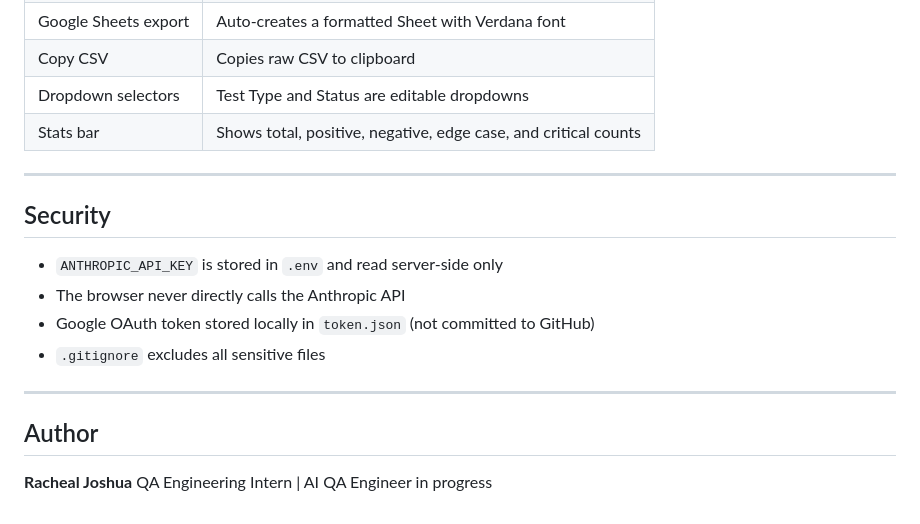
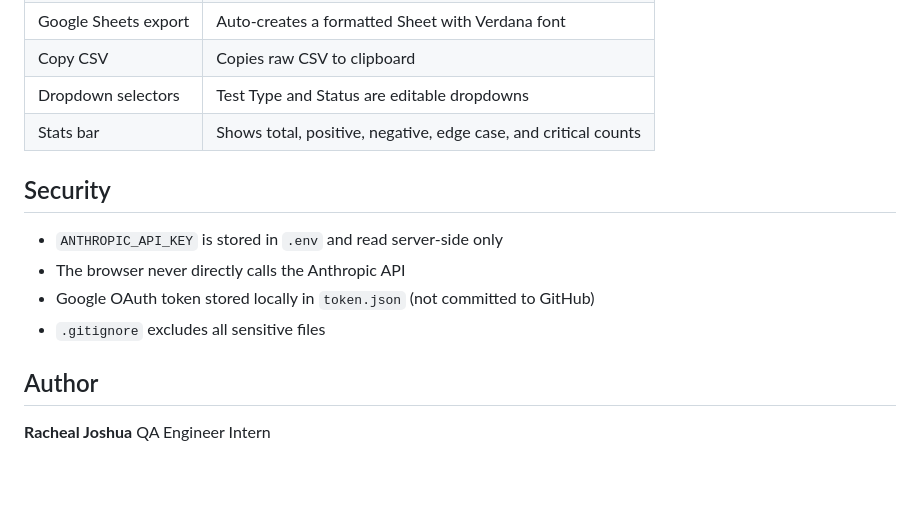
Before and after one commit to RachieJosh/QA-Test-Generator-Agent, a Markdown page: README.md, the part around one of its changes. GitHub-like rendering; blank space fills up the shorter version.

Commit message:
readme minor changes in markdown

```diff
--- a/README.md
+++ b/README.md
@@ -135,8 +128,6 @@ User inputs feature description or drops a UI screenshot
 | Dropdown selectors | Test Type and Status are editable dropdowns |
 | Stats bar | Shows total, positive, negative, edge case, and critical counts |
 
----
-
 ## Security
 
 - `ANTHROPIC_API_KEY` is stored in `.env` and read server-side only
@@ -144,9 +135,7 @@ User inputs feature description or drops a UI screenshot
 - Google OAuth token stored locally in `token.json` (not committed to GitHub)
 - `.gitignore` excludes all sensitive files
 
----
-
 ## Author
 
 **Racheal Joshua**
-QA Engineering Intern | AI QA Engineer in progress
+QA Engineer Intern
```
Also changed, not shown: other parts of README.md (+3 -10 lines).
